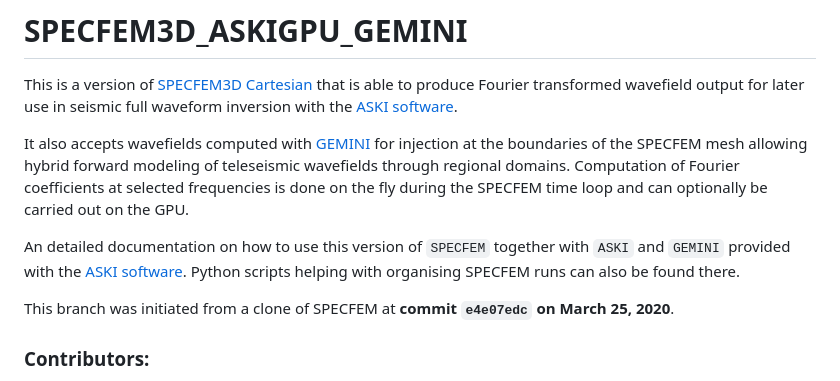
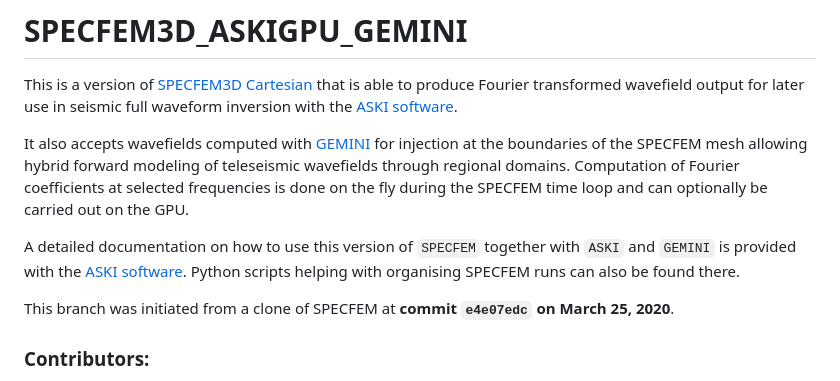
Before and after one commit to seismology-RUB/SPECFEM3D_ASKIGPU_GEMINI, a Markdown page: README.md, the part around the change. Drawn GitHub-style.

```diff
--- a/README.md
+++ b/README.md
@@ -10,7 +10,7 @@ for injection at the boundaries of the SPECFEM mesh allowing hybrid forward mode
 through regional domains. Computation of Fourier coefficients at selected frequencies is done on the fly during
 the SPECFEM time loop and can optionally be carried out on the GPU.
 
-An detailed documentation on how to use this version of `SPECFEM` together with `ASKI` and `GEMINI` provided with the
+A detailed documentation on how to use this version of `SPECFEM` together with `ASKI` and `GEMINI` is provided with the
 [ASKI software](https://github.com/seismology-RUB/ASKI_SEM3D_GEMINI).
 Python scripts helping with organising SPECFEM runs can also be found there.
 
```
